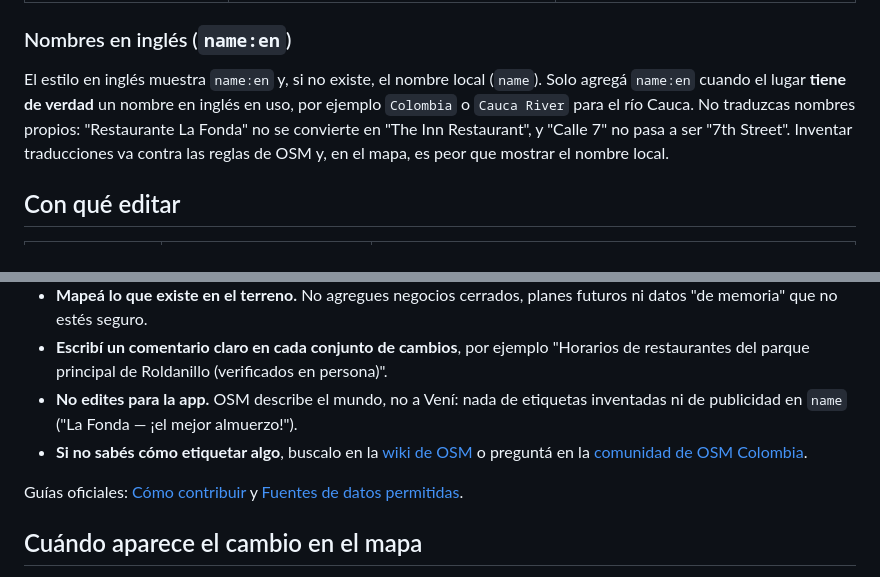
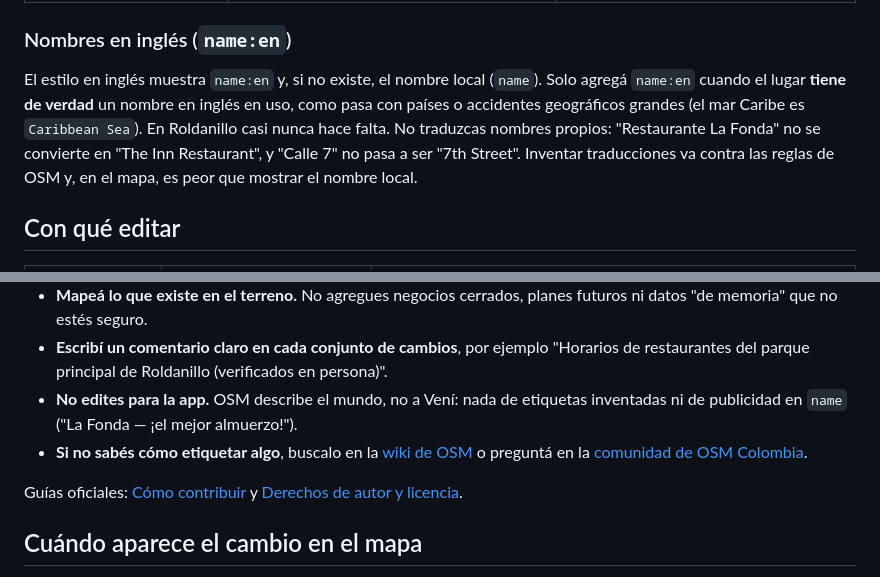
Before and after one commit to WokerJJ/veni-mapa, a Markdown page: docs/CONTRIBUIR-OSM.md, 2 parts joined by grey strips. GitHub-like rendering.

```diff
--- a/docs/CONTRIBUIR-OSM.md
+++ b/docs/CONTRIBUIR-OSM.md
@@ -16,7 +16,7 @@ Lo que más le sirve a la app, en orden:
 
 ### Nombres en inglés (`name:en`)
 
-El estilo en inglés muestra `name:en` y, si no existe, el nombre local (`name`). Solo agregá `name:en` cuando el lugar **tiene de verdad** un nombre en inglés en uso, por ejemplo `Colombia` o `Cauca River` para el río Cauca. No traduzcas nombres propios: "Restaurante La Fonda" no se convierte en "The Inn Restaurant", y "Calle 7" no pasa a ser "7th Street". Inventar traducciones va contra las reglas de OSM y, en el mapa, es peor que mostrar el nombre local.
+El estilo en inglés muestra `name:en` y, si no existe, el nombre local (`name`). Solo agregá `name:en` cuando el lugar **tiene de verdad** un nombre en inglés en uso, como pasa con países o accidentes geográficos grandes (el mar Caribe es `Caribbean Sea`). En Roldanillo casi nunca hace falta. No traduzcas nombres propios: "Restaurante La Fonda" no se convierte en "The Inn Restaurant", y "Calle 7" no pasa a ser "7th Street". Inventar traducciones va contra las reglas de OSM y, en el mapa, es peor que mostrar el nombre local.
 
 ## Con qué editar
 
@@ -38,5 +38,5 @@ Para editar se necesita una cuenta gratuita en [openstreetmap.org](https://www.o
 
-Guías oficiales: [Cómo contribuir](https://wiki.openstreetmap.org/wiki/ES:C%C3%B3mo_contribuir) y [Fuentes de datos permitidas](https://wiki.openstreetmap.org/wiki/ES:Copyright).
+Guías oficiales: [Cómo contribuir](https://wiki.openstreetmap.org/wiki/ES:C%C3%B3mo_contribuir) y [Derechos de autor y licencia](https://www.openstreetmap.org/copyright/es).
 
 ## Cuándo aparece el cambio en el mapa
 
```
Also changed, not shown: other parts of docs/CONTRIBUIR-OSM.md (+1 -1 lines), docs/img/demo-claro-es.png (added), docs/img/demo-oscuro-es.png (added).
